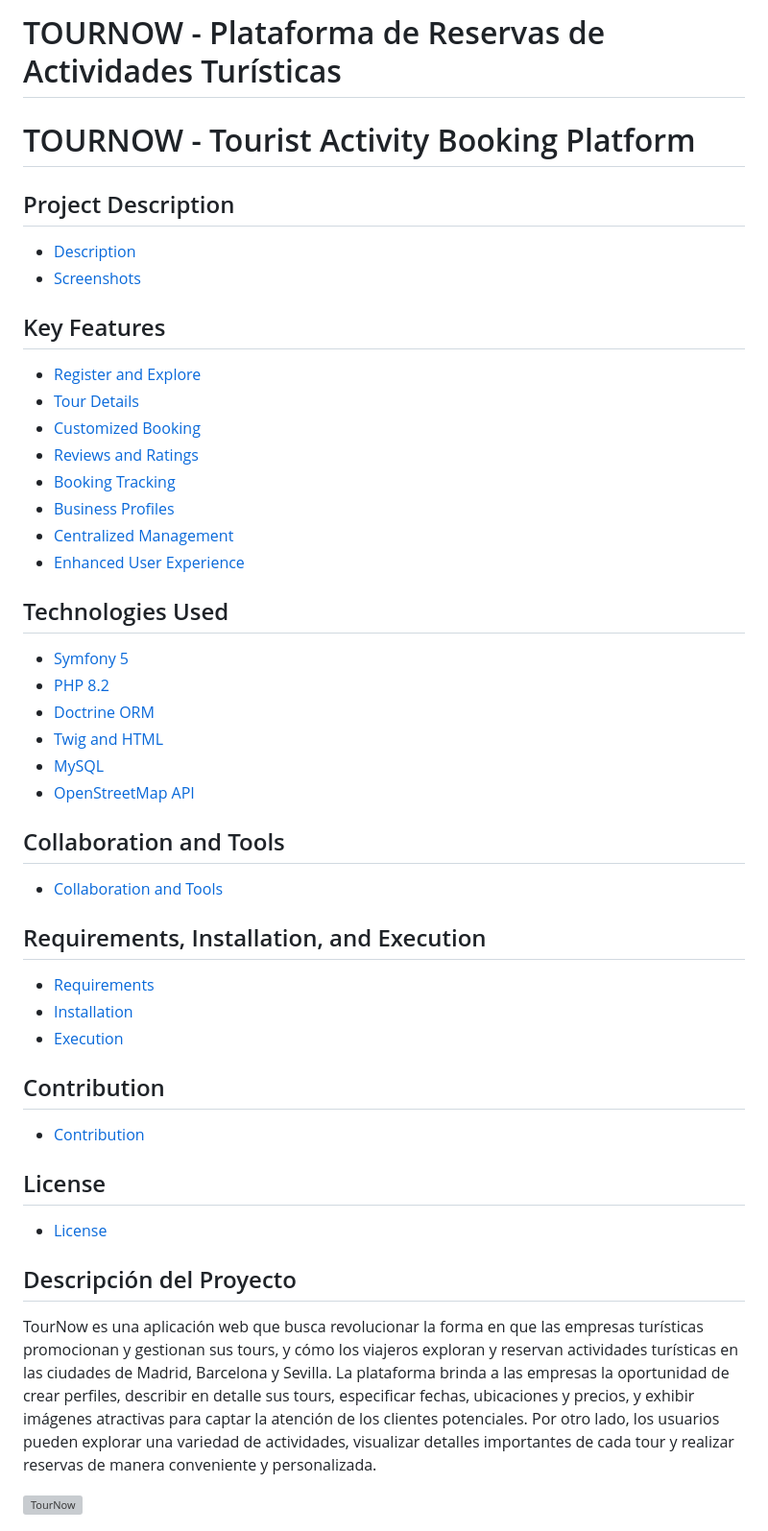
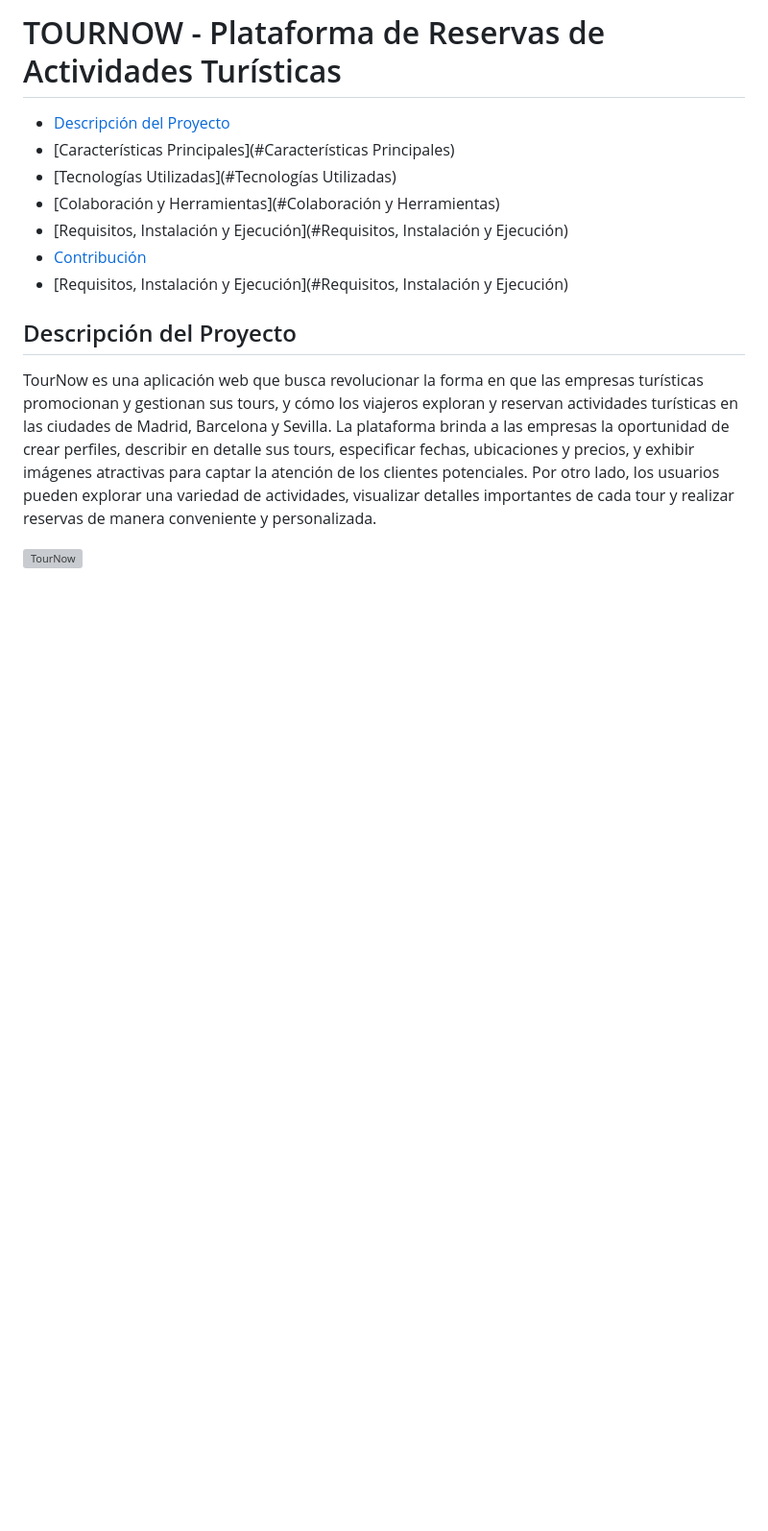
Before and after one commit to EduGese/TourNow, a Markdown page: README.md, the part around the change. Shown at 96% size. Drawn GitHub-style; blank space fills up the shorter version; grey boxes are pictures that could not be loaded.

```diff
--- a/README.md
+++ b/README.md
@@ -1,51 +1,14 @@
-
-# TOURNOW  - Plataforma de Reservas de Actividades Turísticas
+# TOURNOW - Plataforma de Reservas de Actividades Turísticas
 
 
-# TOURNOW - Tourist Activity Booking Platform
+- [Descripción del Proyecto](#descripción)
+- [Características Principales](#Características Principales)
+- [Tecnologías Utilizadas](#Tecnologías Utilizadas)
+- [Colaboración y Herramientas](#Colaboración y Herramientas)
+- [Requisitos, Instalación y Ejecución](#Requisitos, Instalación y Ejecución)
+- [Contribución](#Contribución)
+- [Requisitos, Instalación y Ejecución](#Requisitos, Instalación y Ejecución)
 
-## Project Description
-
-- [Description](#description)
-- [Screenshots](#screenshots)
-
-## Key Features
-
-- [Register and Explore](#register-and-explore)
-- [Tour Details](#tour-details)
-- [Customized Booking](#customized-booking)
-- [Reviews and Ratings](#reviews-and-ratings)
-- [Booking Tracking](#booking-tracking)
-- [Business Profiles](#business-profiles)
-- [Centralized Management](#centralized-management)
-- [Enhanced User Experience](#enhanced-user-experience)
-
-## Technologies Used
-
-- [Symfony 5](#symfony-5)
-- [PHP 8.2](#php-8.2)
-- [Doctrine ORM](#doctrine-orm)
-- [Twig and HTML](#twig-and-html)
-- [MySQL](#mysql)
-- [OpenStreetMap API](#openstreetmap-api)
-
-## Collaboration and Tools
-
-- [Collaboration and Tools](#collaboration-and-tools)
-
-## Requirements, Installation, and Execution
-
-- [Requirements](#requirements)
-- [Installation](#installation)
-- [Execution](#execution)
-
-## Contribution
-
-- [Contribution](#contribution)
-
-## License
-
-- [License](#license)
 
 
 ## Descripción del Proyecto
```
